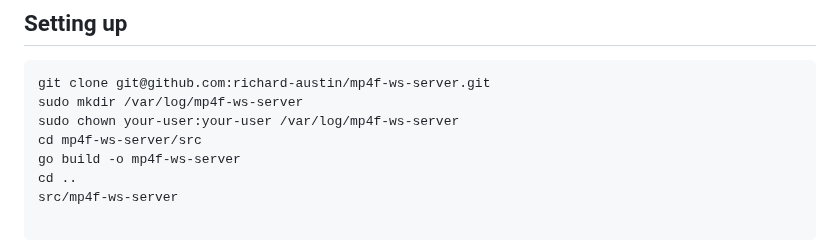
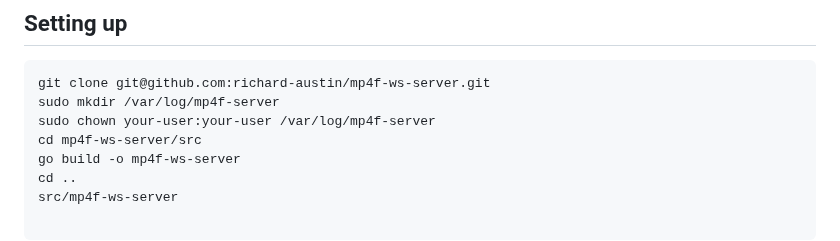
Before and after one commit to richard-austin/mp4f-ws-server, a Markdown page: README.md, the part around the change. Drawn GitHub-style.

````diff
--- a/README.md
+++ b/README.md
@@ -70,8 +70,8 @@ The parameters in cameras.json are as described below.
 
 ```
 git clone git@github.com:richard-austin/mp4f-ws-server.git
-sudo mkdir /var/log/mp4f-ws-server
-sudo chown your-user:your-user /var/log/mp4f-ws-server
+sudo mkdir /var/log/mp4f-server
+sudo chown your-user:your-user /var/log/mp4f-server
 cd mp4f-ws-server/src
 go build -o mp4f-ws-server
 cd ..
````
